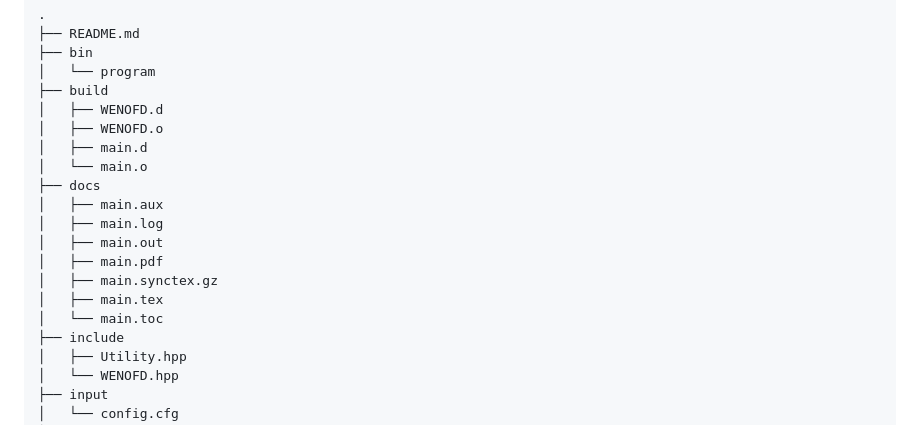
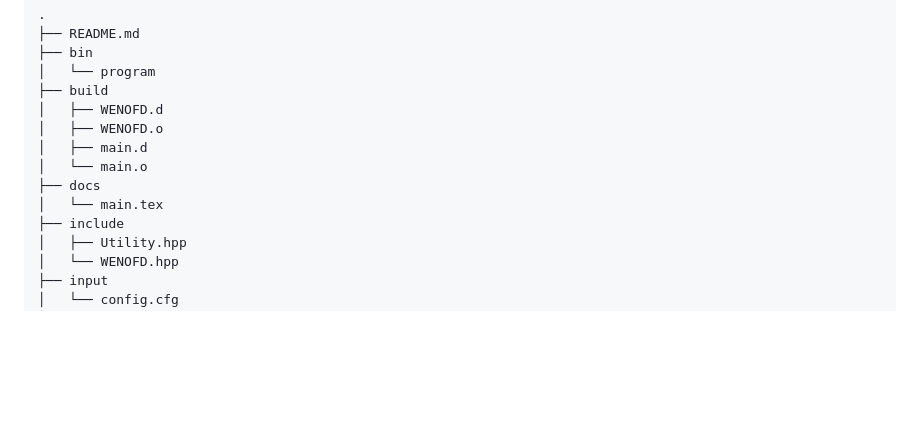
Before and after one commit to infinity-07/FD-WENO-EulerEquation, a Markdown page: README.md, the part around the change. Drawn GitHub-style; blank space fills up the shorter version.

Commit message:
Restore README.md content and structure
Restored README content and formatting.

```diff
--- a/README.md
+++ b/README.md
@@ -40,13 +40,7 @@
 │   ├── main.d
 │   └── main.o
 ├── docs
-│   ├── main.aux
-│   ├── main.log
-│   ├── main.out
-│   ├── main.pdf
-│   ├── main.synctex.gz
-│   ├── main.tex
-│   └── main.toc
+│   └── main.tex
 ├── include
 │   ├── Utility.hpp
 │   └── WENOFD.hpp
```
